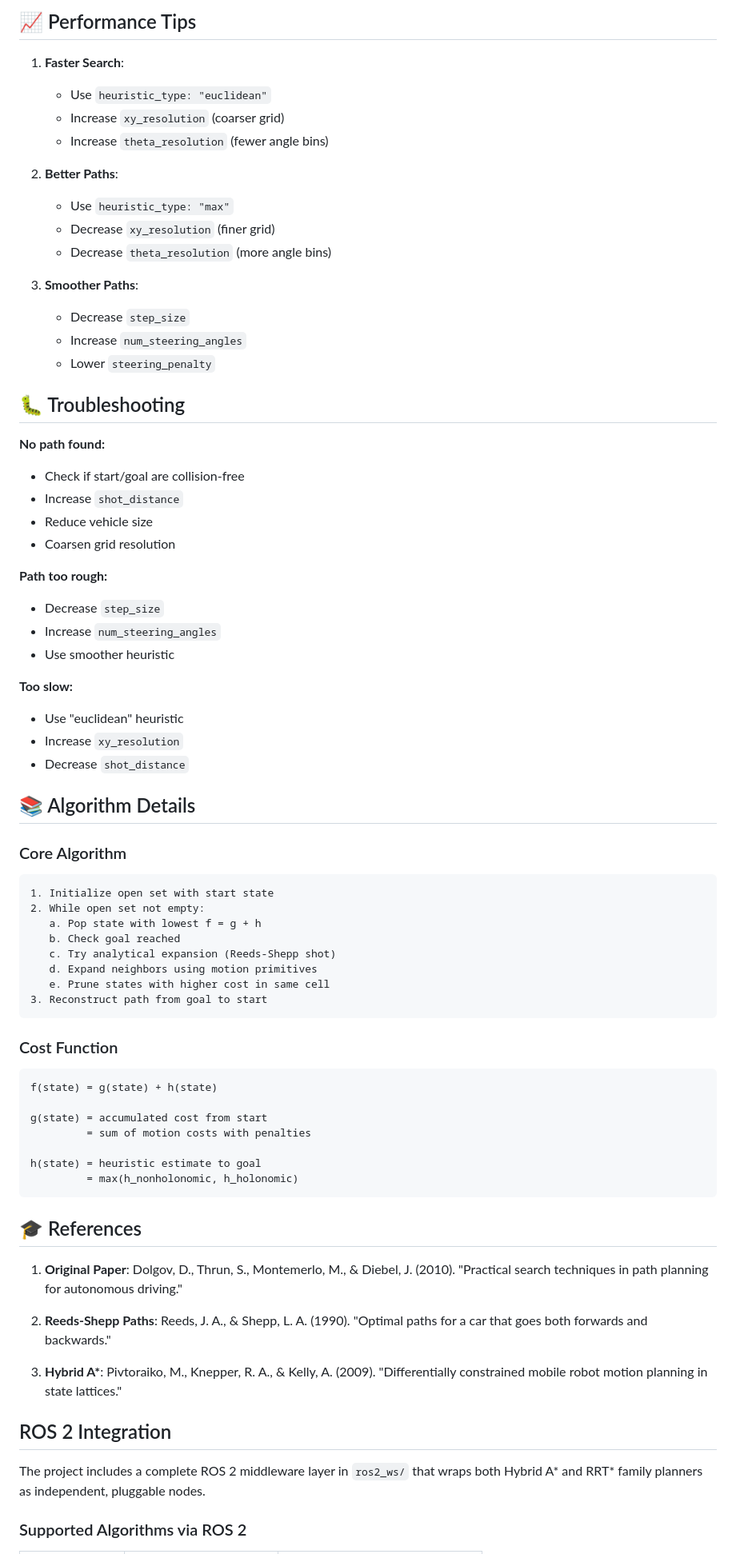
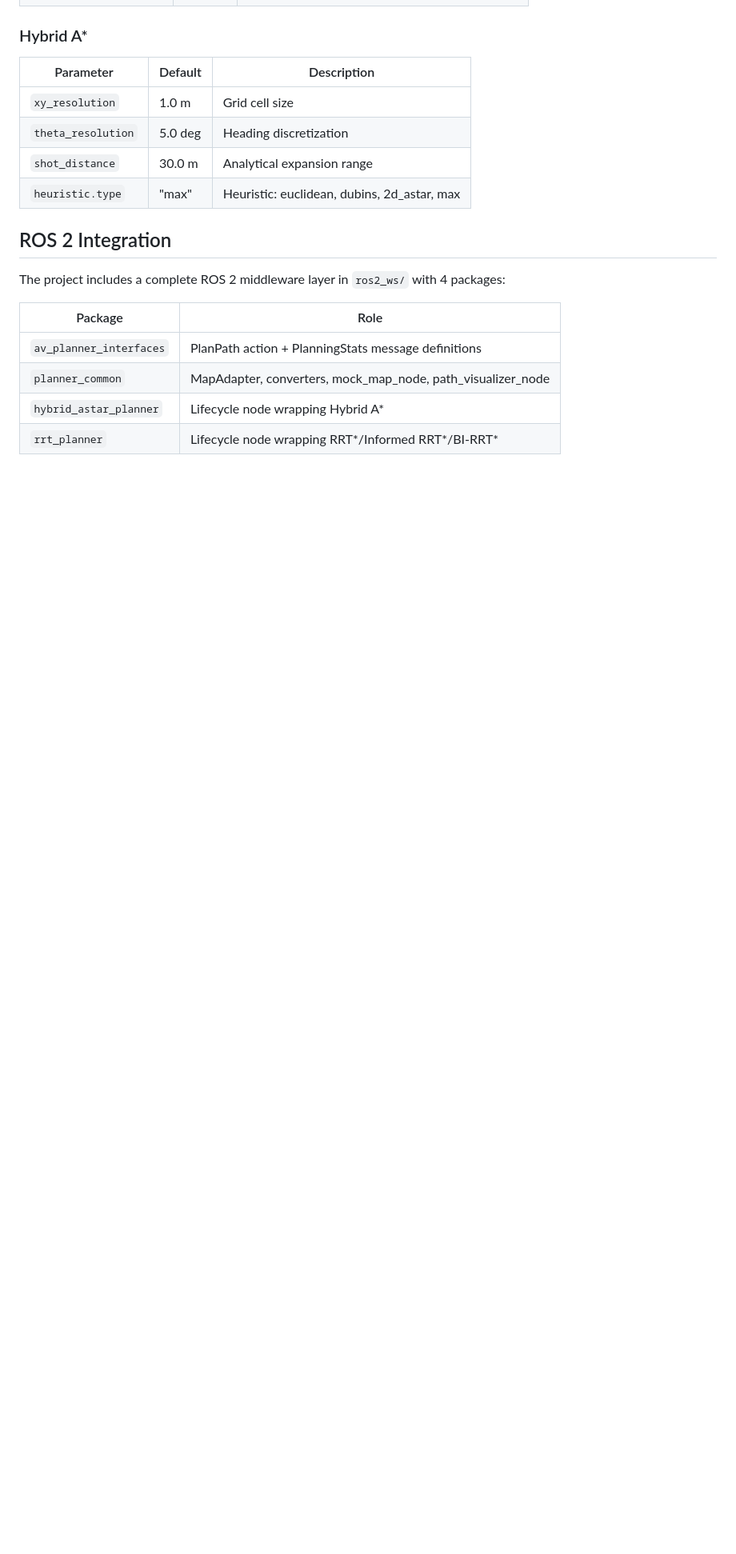
Before and after one commit to anmolsureka30/ROS2-planner, a Markdown page: README.md, the part around one of its changes. Shown at 80% size. Drawn GitHub-style; blank space fills up the shorter version.

````diff
--- a/README.md
+++ b/README.md
@@ -245,80 +133,19 @@ vehicle:
-## 📈 Performance Tips
-
-1. **Faster Search**:
-   - Use `heuristic_type: "euclidean"`
-   - Increase `xy_resolution` (coarser grid)
-   - Increase `theta_resolution` (fewer angle bins)
-
-2. **Better Paths**:
-   - Use `heuristic_type: "max"`
-   - Decrease `xy_resolution` (finer grid)
-   - Decrease `theta_resolution` (more angle bins)
-
-3. **Smoother Paths**:
-   - Decrease `step_size`
-   - Increase `num_steering_angles`
-   - Lower `steering_penalty`
-
-## 🐛 Troubleshooting
-
-**No path found:**
-- Check if start/goal are collision-free
-- Increase `shot_distance`
-- Reduce vehicle size
-- Coarsen grid resolution
-
-**Path too rough:**
-- Decrease `step_size`
-- Increase `num_steering_angles`
-- Use smoother heuristic
-
-**Too slow:**
-- Use "euclidean" heuristic
-- Increase `xy_resolution`
-- Decrease `shot_distance`
-
-## 📚 Algorithm Details
-
-### Core Algorithm
-```
-1. Initialize open set with start state
-2. While open set not empty:
-   a. Pop state with lowest f = g + h
-   b. Check goal reached
-   c. Try analytical expansion (Reeds-Shepp shot)
-   d. Expand neighbors using motion primitives
-   e. Prune states with higher cost in same cell
-3. Reconstruct path from goal to start
-```
-
-### Cost Function
-```
-f(state) = g(state) + h(state)
-
-g(state) = accumulated cost from start
-         = sum of motion costs with penalties
-
-h(state) = heuristic estimate to goal
-         = max(h_nonholonomic, h_holonomic)
-```
-
-## 🎓 References
-
-1. **Original Paper**:
-   Dolgov, D., Thrun, S., Montemerlo, M., & Diebel, J. (2010).
-   "Practical search techniques in path planning for autonomous driving."
-
-2. **Reeds-Shepp Paths**:
-   Reeds, J. A., & Shepp, L. A. (1990).
-   "Optimal paths for a car that goes both forwards and backwards."
-
-3. **Hybrid A\***:
-   Pivtoraiko, M., Knepper, R. A., & Kelly, A. (2009).
-   "Differentially constrained mobile robot motion planning in state lattices."
+### Hybrid A*
+| Parameter | Default | Description |
+|-----------|---------|-------------|
+| `xy_resolution` | 1.0 m | Grid cell size |
+| `theta_resolution` | 5.0 deg | Heading discretization |
+| `shot_distance` | 30.0 m | Analytical expansion range |
+| `heuristic.type` | "max" | Heuristic: euclidean, dubins, 2d_astar, max |
 
 ## ROS 2 Integration
 
-The project includes a complete ROS 2 middleware layer in `ros2_ws/` that wraps both Hybrid A\* and RRT\* family planners as independent, pluggable nodes.
+The project includes a complete ROS 2 middleware layer in `ros2_ws/` with 4 packages:
 
-### Supported Algorithms via ROS 2
+| Package | Role |
+|---------|------|
+| `av_planner_interfaces` | PlanPath action + PlanningStats message definitions |
+| `planner_common` | MapAdapter, converters, mock_map_node, path_visualizer_node |
+| `hybrid_astar_planner` | Lifecycle node wrapping Hybrid A* |
+| `rrt_planner` | Lifecycle node wrapping RRT*/Informed RRT*/BI-RRT* |
 
````
Also changed, not shown: other parts of README.md (+108 -236 lines).
